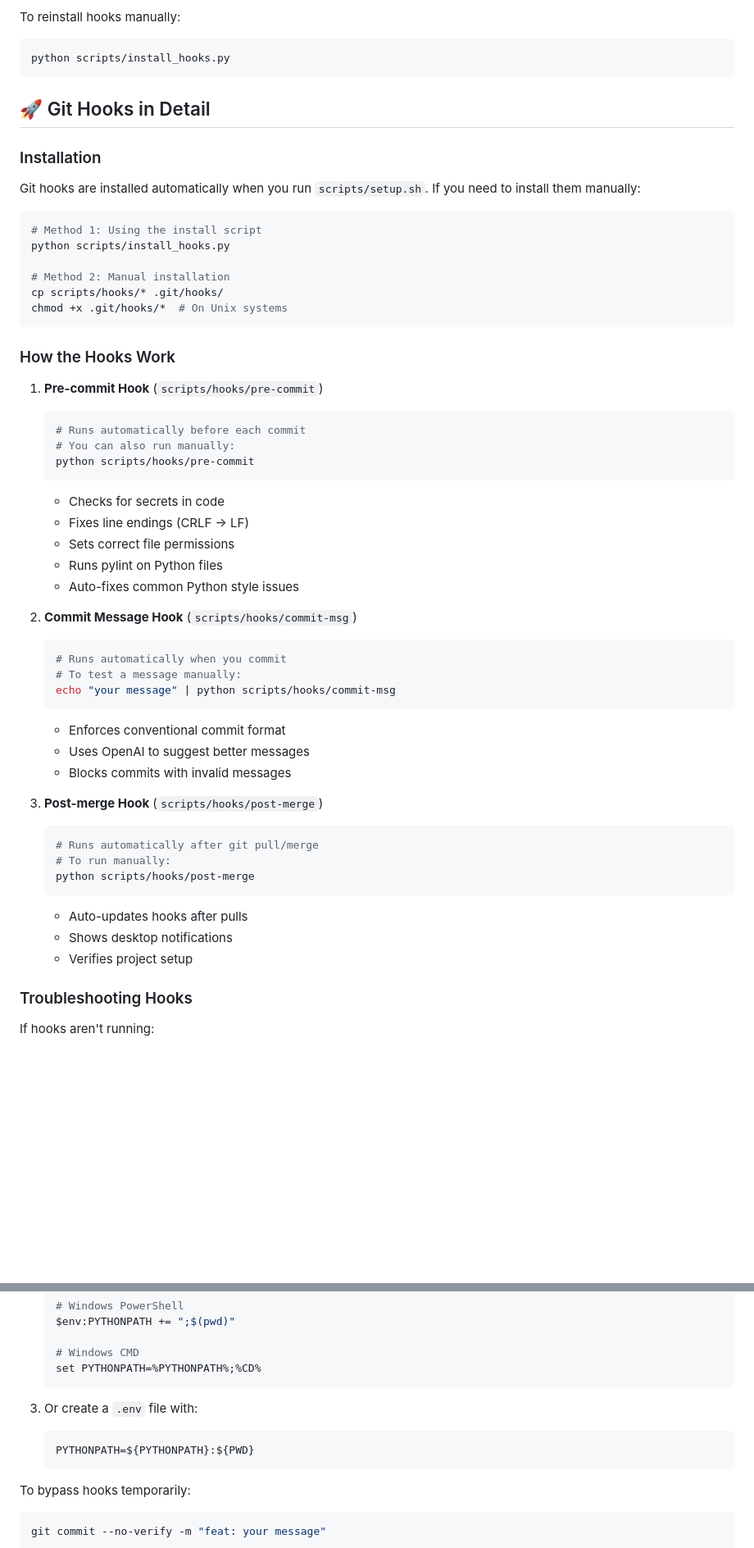
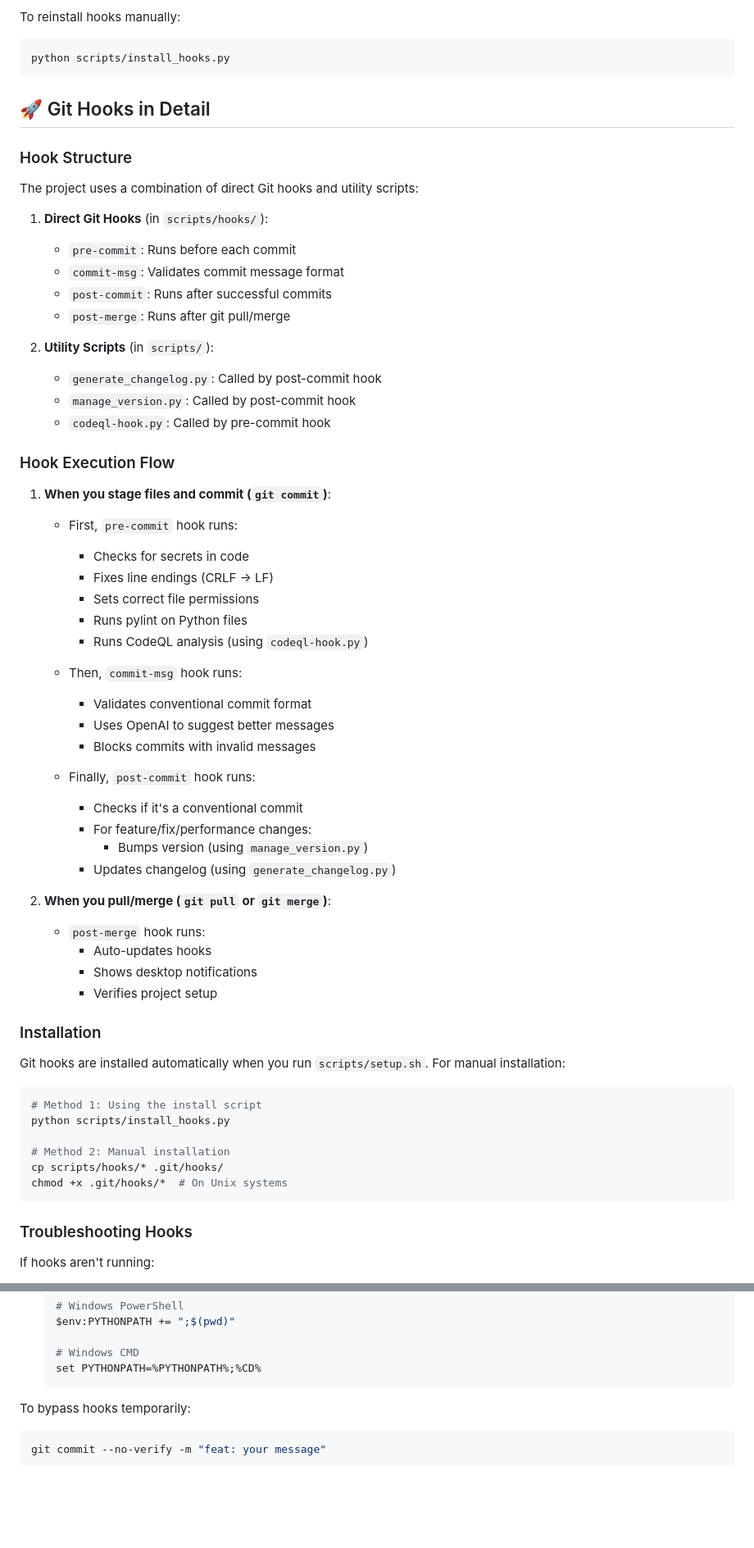
Before and after one commit to wizardsupreme/subliminal-meditation, a Markdown page: README.md, 2 parts joined by grey strips. Shown: that part at 82% size. Drawn GitHub-style; blank space fills up the shorter version.

Commit message:
docs: clarify Git hooks structure and execution flow in README

````diff
--- a/README.md
+++ b/README.md
@@ -193,9 +193,51 @@ python scripts/install_hooks.py
 
 ## 🚀 Git Hooks in Detail
 
+### Hook Structure
+
+The project uses a combination of direct Git hooks and utility scripts:
+
+1. **Direct Git Hooks** (in `scripts/hooks/`):
+   - `pre-commit`: Runs before each commit
+   - `commit-msg`: Validates commit message format
+   - `post-commit`: Runs after successful commits
+   - `post-merge`: Runs after git pull/merge
+
+2. **Utility Scripts** (in `scripts/`):
+   - `generate_changelog.py`: Called by post-commit hook
+   - `manage_version.py`: Called by post-commit hook
+   - `codeql-hook.py`: Called by pre-commit hook
+
+### Hook Execution Flow
+
+1. **When you stage files and commit (`git commit`)**:
+   - First, `pre-commit` hook runs:
+     * Checks for secrets in code
+     * Fixes line endings (CRLF → LF)
+     * Sets correct file permissions
+     * Runs pylint on Python files
+     * Runs CodeQL analysis (using `codeql-hook.py`)
+
+   - Then, `commit-msg` hook runs:
+     * Validates conventional commit format
+     * Uses OpenAI to suggest better messages
+     * Blocks commits with invalid messages
+
+   - Finally, `post-commit` hook runs:
+     * Checks if it's a conventional commit
+     * For feature/fix/performance changes:
+       - Bumps version (using `manage_version.py`)
+     * Updates changelog (using `generate_changelog.py`)
+
+2. **When you pull/merge (`git pull` or `git merge`)**:
+   - `post-merge` hook runs:
+     * Auto-updates hooks
+     * Shows desktop notifications
+     * Verifies project setup
+
 ### Installation
 
-Git hooks are installed automatically when you run `scripts/setup.sh`. If you need to install them manually:
+Git hooks are installed automatically when you run `scripts/setup.sh`. For manual installation:
 
 ```bash
 # Method 1: Using the install script
@@ -205,41 +247,6 @@ python scripts/install_hooks.py
 cp scripts/hooks/* .git/hooks/
 chmod +x .git/hooks/*  # On Unix systems
 ```
-
-### How the Hooks Work
-
-1. **Pre-commit Hook** (`scripts/hooks/pre-commit`)
-
-   ```bash
-   # Runs automatically before each commit
-   # You can also run manually:
-   python scripts/hooks/pre-commit
-   ```
-   * Checks for secrets in code
-   * Fixes line endings (CRLF → LF)
-   * Sets correct file permissions
-   * Runs pylint on Python files
-   * Auto-fixes common Python style issues
-2. **Commit Message Hook** (`scripts/hooks/commit-msg`)
-
-   ```bash
-   # Runs automatically when you commit
-   # To test a message manually:
-   echo "your message" | python scripts/hooks/commit-msg
-   ```
-   * Enforces conventional commit format
-   * Uses OpenAI to suggest better messages
-   * Blocks commits with invalid messages
-3. **Post-merge Hook** (`scripts/hooks/post-merge`)
-
-   ```bash
-   # Runs automatically after git pull/merge
-   # To run manually:
-   python scripts/hooks/post-merge
-   ```
-   * Auto-updates hooks after pulls
-   * Shows desktop notifications
-   * Verifies project setup
 
 ### Troubleshooting Hooks
 
@@ -263,11 +270,6 @@ If you get "ModuleNotFoundError: No module named 'scripts'":
 
    # Windows CMD
    set PYTHONPATH=%PYTHONPATH%;%CD%
-   ```
-3. Or create a `.env` file with:
-
-   ```ini
-   PYTHONPATH=${PYTHONPATH}:${PWD}
    ```
 
 To bypass hooks temporarily:
````
Also changed, not shown: CHANGELOG.md (+8 -0 lines).
